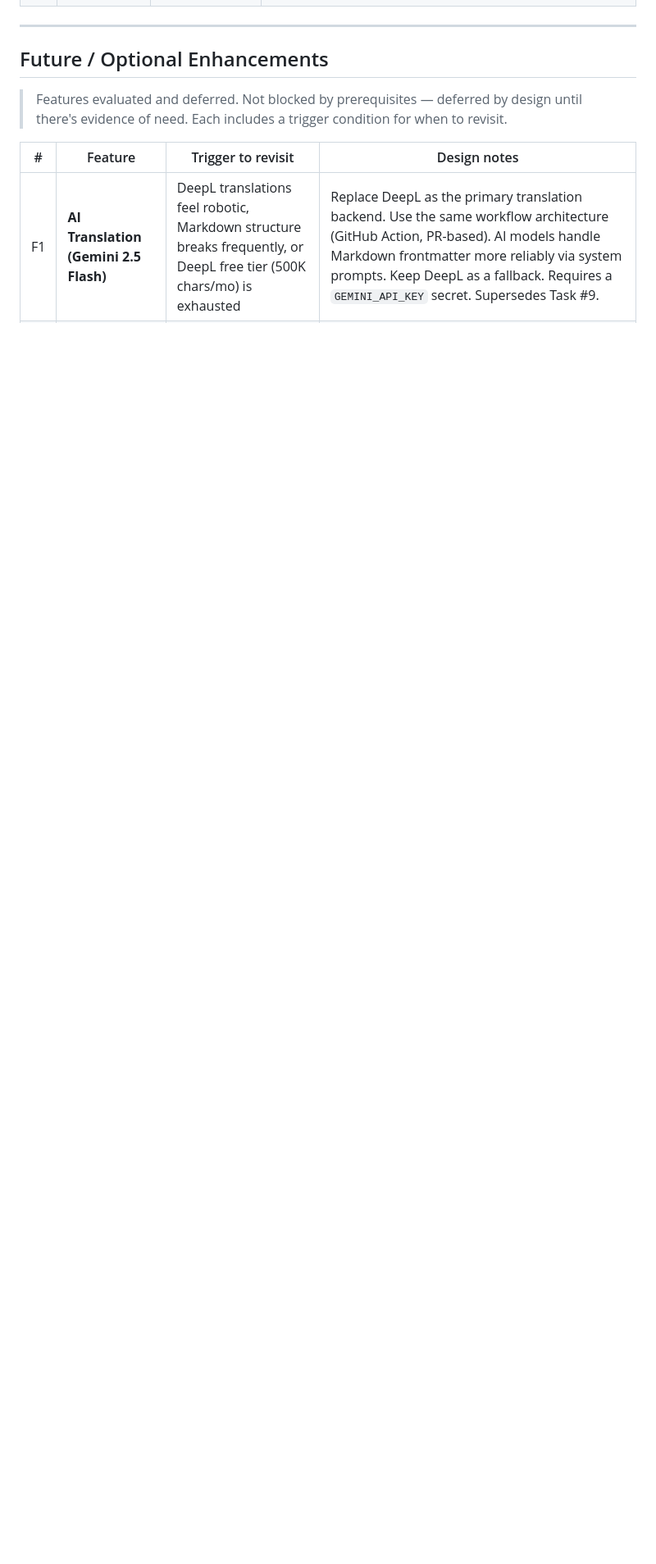
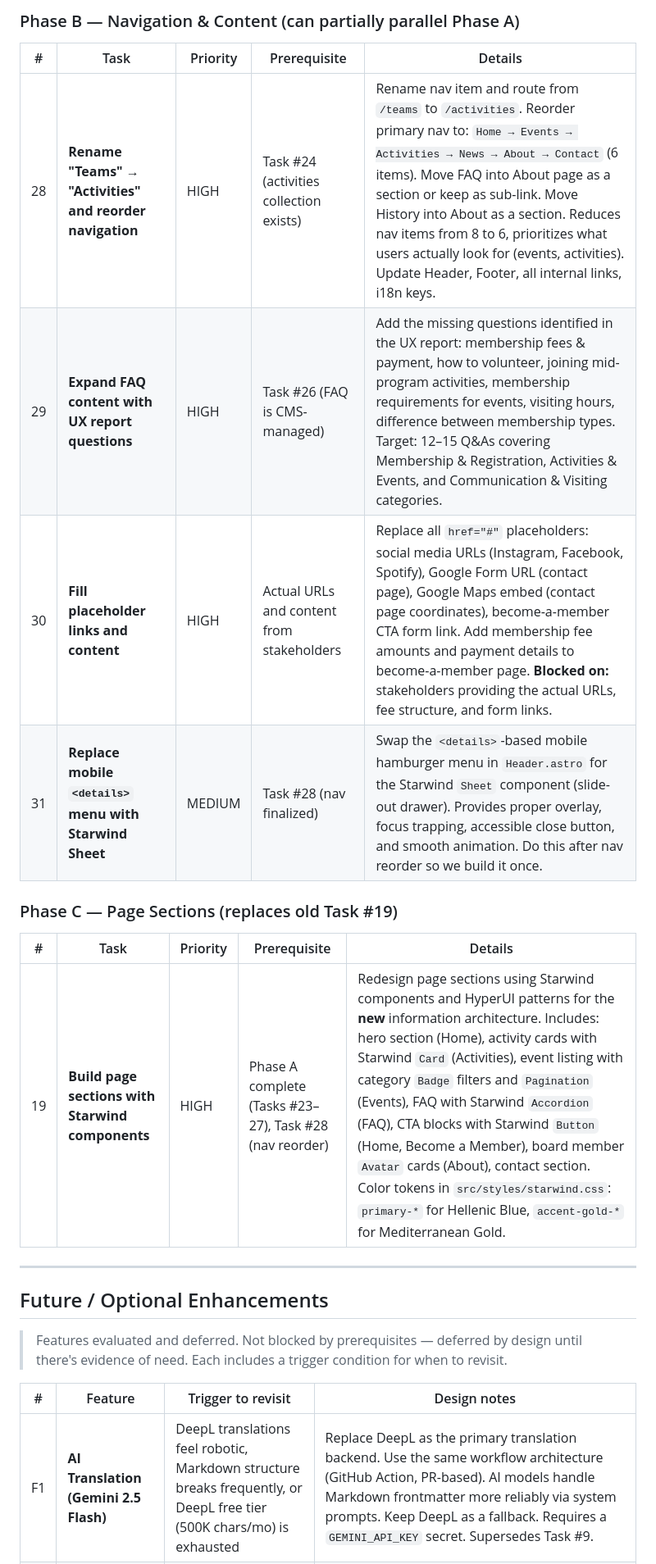
Before and after one commit to greek-house-rotterdam/ghrweb, a Markdown page: docs/pending-tasks.md, the part around one of its changes. Shown at 82% size. GitHub-like rendering; blank space fills up the shorter version.

```diff
--- a/docs/pending-tasks.md
+++ b/docs/pending-tasks.md
@@ -90,3 +107,17 @@ Use this checklist before onboarding editors to avoid the "login works, publish
+### Phase B — Navigation & Content (can partially parallel Phase A)
+
+| # | Task | Priority | Prerequisite | Details |
+|---|------|----------|-------------|---------|
+| 28 | **Rename "Teams" → "Activities" and reorder navigation** | HIGH | Task #24 (activities collection exists) | Rename nav item and route from `/teams` to `/activities`. Reorder primary nav to: `Home → Events → Activities → News → About → Contact` (6 items). Move FAQ into About page as a section or keep as sub-link. Move History into About as a section. Reduces nav items from 8 to 6, prioritizes what users actually look for (events, activities). Update Header, Footer, all internal links, i18n keys. |
+| 29 | **Expand FAQ content with UX report questions** | HIGH | Task #26 (FAQ is CMS-managed) | Add the missing questions identified in the UX report: membership fees & payment, how to volunteer, joining mid-program activities, membership requirements for events, visiting hours, difference between membership types. Target: 12–15 Q&As covering Membership & Registration, Activities & Events, and Communication & Visiting categories. |
+| 30 | **Fill placeholder links and content** | HIGH | Actual URLs and content from stakeholders | Replace all `href="#"` placeholders: social media URLs (Instagram, Facebook, Spotify), Google Form URL (contact page), Google Maps embed (contact page coordinates), become-a-member CTA form link. Add membership fee amounts and payment details to become-a-member page. **Blocked on:** stakeholders providing the actual URLs, fee structure, and form links. |
+| 31 | **Replace mobile `<details>` menu with Starwind Sheet** | MEDIUM | Task #28 (nav finalized) | Swap the `<details>`-based mobile hamburger menu in `Header.astro` for the Starwind `Sheet` component (slide-out drawer). Provides proper overlay, focus trapping, accessible close button, and smooth animation. Do this after nav reorder so we build it once. |
+
+### Phase C — Page Sections (replaces old Task #19)
+
+| # | Task | Priority | Prerequisite | Details |
+|---|------|----------|-------------|---------|
+| 19 | **Build page sections with Starwind components** | HIGH | Phase A complete (Tasks #23–27), Task #28 (nav reorder) | Redesign page sections using Starwind components and HyperUI patterns for the **new** information architecture. Includes: hero section (Home), activity cards with Starwind `Card` (Activities), event listing with category `Badge` filters and `Pagination` (Events), FAQ with Starwind `Accordion` (FAQ), CTA blocks with Starwind `Button` (Home, Become a Member), board member `Avatar` cards (About), contact section. Color tokens in `src/styles/starwind.css`: `primary-*` for Hellenic Blue, `accent-gold-*` for Mediterranean Gold. |
 
 ---
 
```
Also changed, not shown: other parts of docs/pending-tasks.md (+23 -4 lines).
